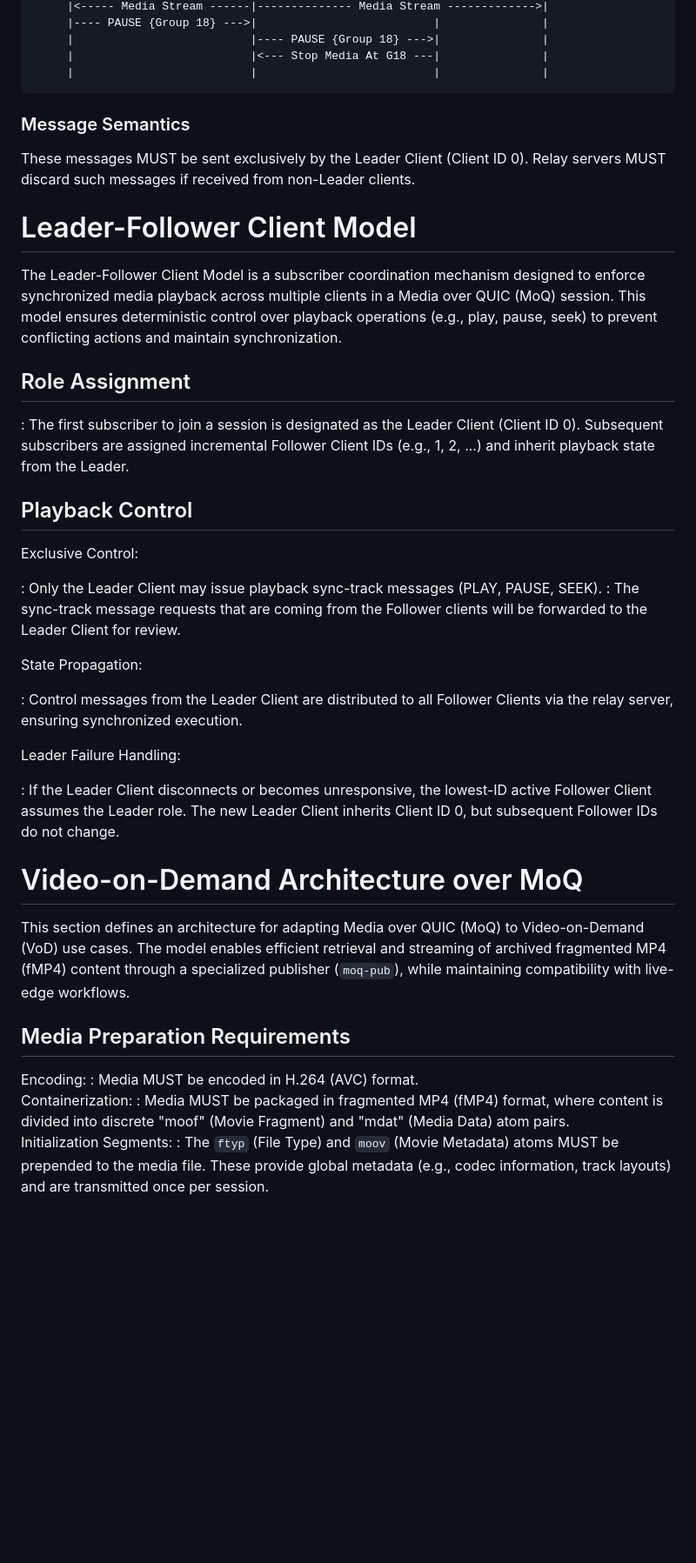
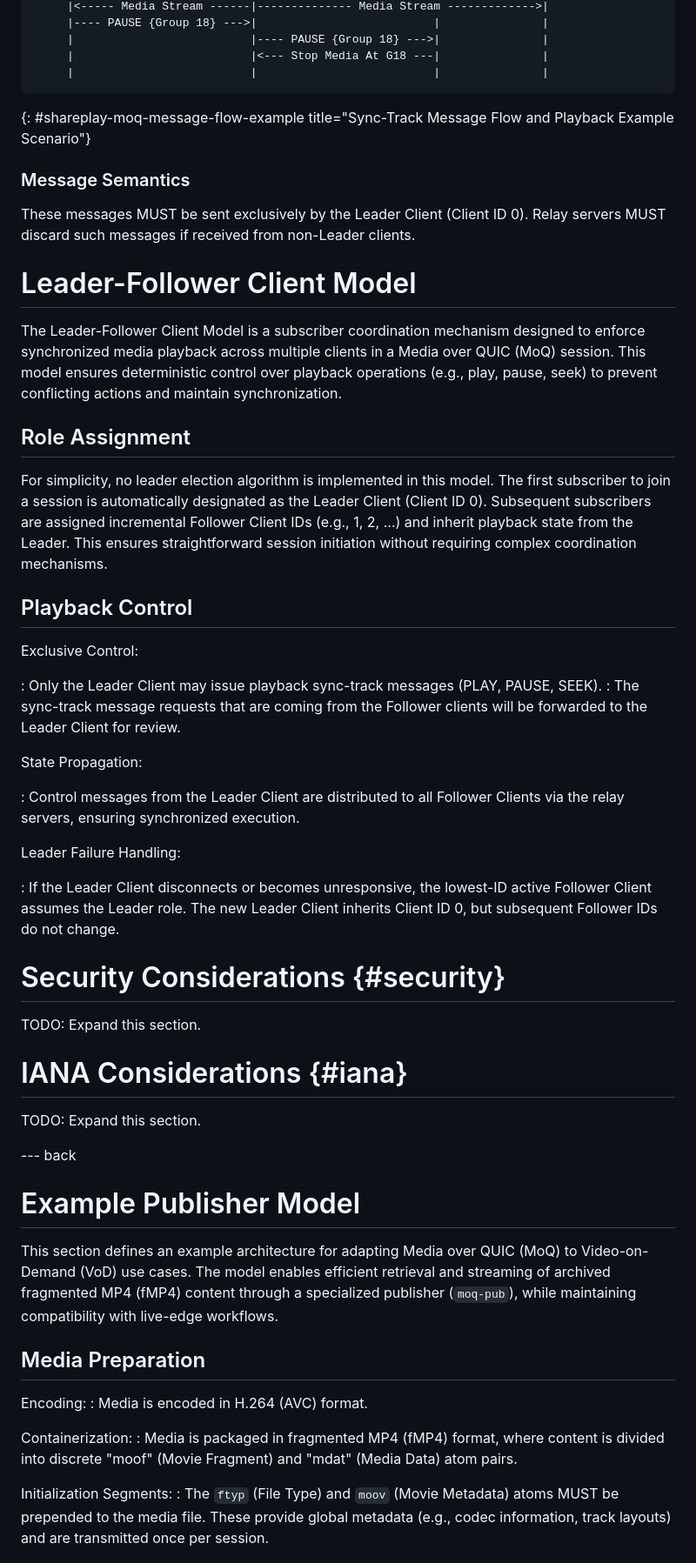
Before and after one commit to streaming-university/draft-shareplay-moq, a Markdown page: draft-gurel-shareplay-moq.md, the part around one of its changes. Shown at 87% size. GitHub-like rendering; blank space fills up the shorter version.

```diff
--- a/draft-gurel-shareplay-moq.md
+++ b/draft-gurel-shareplay-moq.md
@@ -160,11 +220,11 @@ Leader Client              Relay Server                Publisher   Follower Clie
      |                          |<--- Stop Media At G18 ---|               |
      |                          |                          |               |
 ~~~
+{: #shareplay-moq-message-flow-example title="Sync-Track Message Flow and Playback Example Scenario"}
 
 ### Message Semantics
 These messages MUST be sent exclusively by the Leader Client (Client ID 0).
 Relay servers MUST discard such messages if received from non-Leader clients.
-
 
 # Leader-Follower Client Model
 
@@ -172,7 +232,7 @@ The Leader-Follower Client Model is a subscriber coordination mechanism designed
 
 ## Role Assignment
 
-: The first subscriber to join a session is designated as the Leader Client (Client ID 0). Subsequent subscribers are assigned incremental Follower Client IDs (e.g., 1, 2, ...) and inherit playback state from the Leader.
+For simplicity, no leader election algorithm is implemented in this model. The first subscriber to join a session is automatically designated as the Leader Client (Client ID 0). Subsequent subscribers are assigned incremental Follower Client IDs (e.g., 1, 2, ...) and inherit playback state from the Leader. This ensures straightforward session initiation without requiring complex coordination mechanisms.
 
 ## Playback Control
 
@@ -183,22 +243,33 @@ Exclusive Control:
 
 State Propagation:
 
-: Control messages from the Leader Client are distributed to all Follower Clients via the relay server, ensuring synchronized execution.
+: Control messages from the Leader Client are distributed to all Follower Clients via the relay servers, ensuring synchronized execution.
 
 Leader Failure Handling:
 
 : If the Leader Client disconnects or becomes unresponsive, the lowest-ID active Follower Client assumes the Leader role. The new Leader Client inherits Client ID 0, but subsequent Follower IDs do not change.
 
+# Security Considerations {#security}
 
-# Video-on-Demand Architecture over MoQ
+TODO: Expand this section.
 
-This section defines an architecture for adapting Media over QUIC (MoQ) to Video-on-Demand (VoD) use cases. The model enables efficient retrieval and streaming of archived fragmented MP4 (fMP4) content through a specialized publisher (`moq-pub`), while maintaining compatibility with live-edge workflows.
+# IANA Considerations {#iana}
 
-## Media Preparation Requirements
+TODO: Expand this section.
+
+--- back
+
+# Example Publisher Model
+
+This section defines an example architecture for adapting Media over QUIC (MoQ) to Video-on-Demand (VoD) use cases. The model enables efficient retrieval and streaming of archived fragmented MP4 (fMP4) content through a specialized publisher (`moq-pub`), while maintaining compatibility with live-edge workflows.
+
+## Media Preparation
 Encoding:
-: Media MUST be encoded in H.264 (AVC) format.
+: Media is encoded in H.264 (AVC) format.
+
 Containerization:
-: Media MUST be packaged in fragmented MP4 (fMP4) format, where content is divided into discrete "moof" (Movie Fragment) and "mdat" (Media Data) atom pairs.
+: Media is packaged in fragmented MP4 (fMP4) format, where content is divided into discrete "moof" (Movie Fragment) and "mdat" (Media Data) atom pairs.
+
 Initialization Segments:
 : The `ftyp` (File Type) and `moov` (Movie Metadata) atoms MUST be prepended to the media file. These provide global metadata (e.g., codec information, track layouts) and are transmitted once per session.
 
```
Also changed, not shown: other parts of draft-gurel-shareplay-moq.md (+72 -21 lines).
